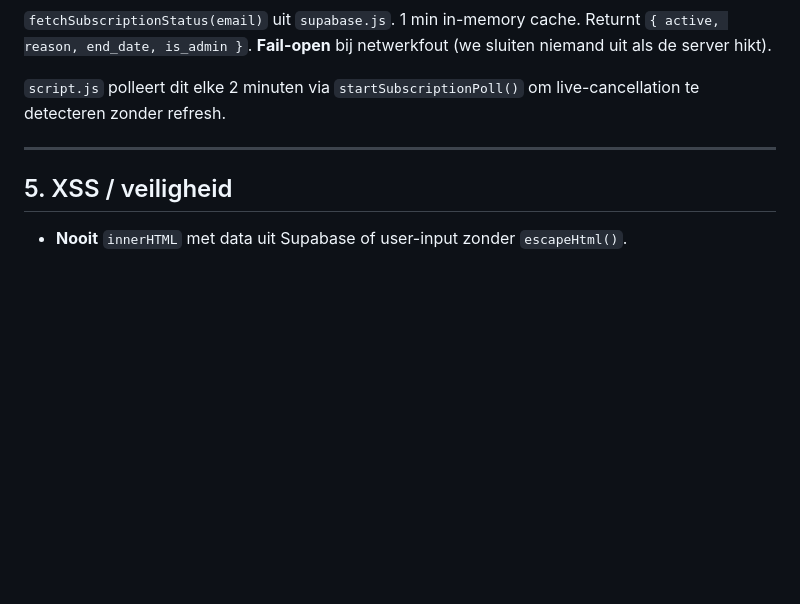
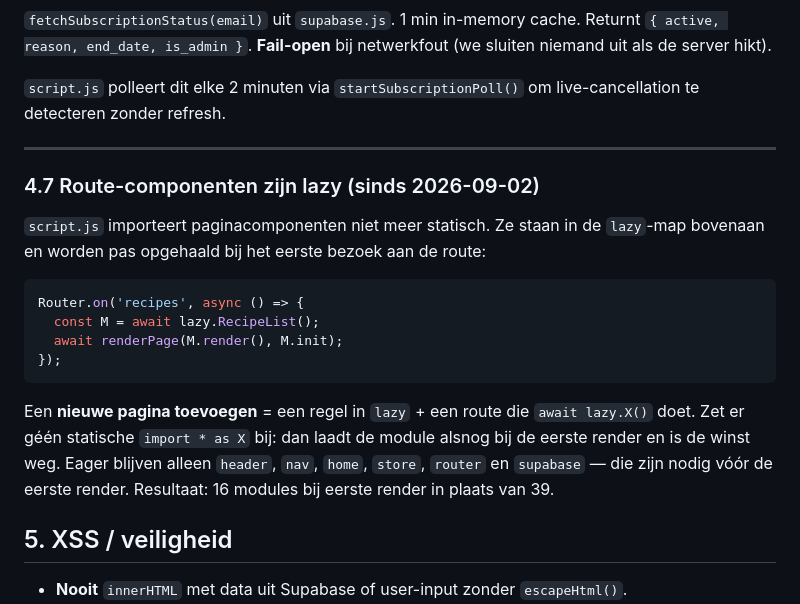
Before and after one commit to rubenzwinnen-bit/Prilleven_community, a Markdown page: js/CLAUDE.md, the part around the change. GitHub-like rendering; blank space fills up the shorter version.

Commit message:
Docs: lazy route-modules en nieuwe cache-headers vastleggen
Co-Authored-By: Claude Opus 5 <noreply@anthropic.com>

````diff
--- a/js/CLAUDE.md
+++ b/js/CLAUDE.md
@@ -138,6 +138,24 @@ const res = await fetch('/api/profile', {
 
 ---
 
+### 4.7 Route-componenten zijn lazy (sinds 2026-09-02)
+
+`script.js` importeert paginacomponenten niet meer statisch. Ze staan in de
+`lazy`-map bovenaan en worden pas opgehaald bij het eerste bezoek aan de route:
+
+```js
+Router.on('recipes', async () => {
+  const M = await lazy.RecipeList();
+  await renderPage(M.render(), M.init);
+});
+```
+
+Een **nieuwe pagina toevoegen** = een regel in `lazy` + een route die `await
+lazy.X()` doet. Zet er géén statische `import * as X` bij: dan laadt de module
+alsnog bij de eerste render en is de winst weg. Eager blijven alleen `header`,
+`nav`, `home`, `store`, `router` en `supabase` — die zijn nodig vóór de eerste
+render. Resultaat: 16 modules bij eerste render in plaats van 39.
+
 ## 5. XSS / veiligheid
 
 - **Nooit** `innerHTML` met data uit Supabase of user-input zonder `escapeHtml()`.
````
Also changed, not shown: CLAUDE.md (+1 -1 lines).
